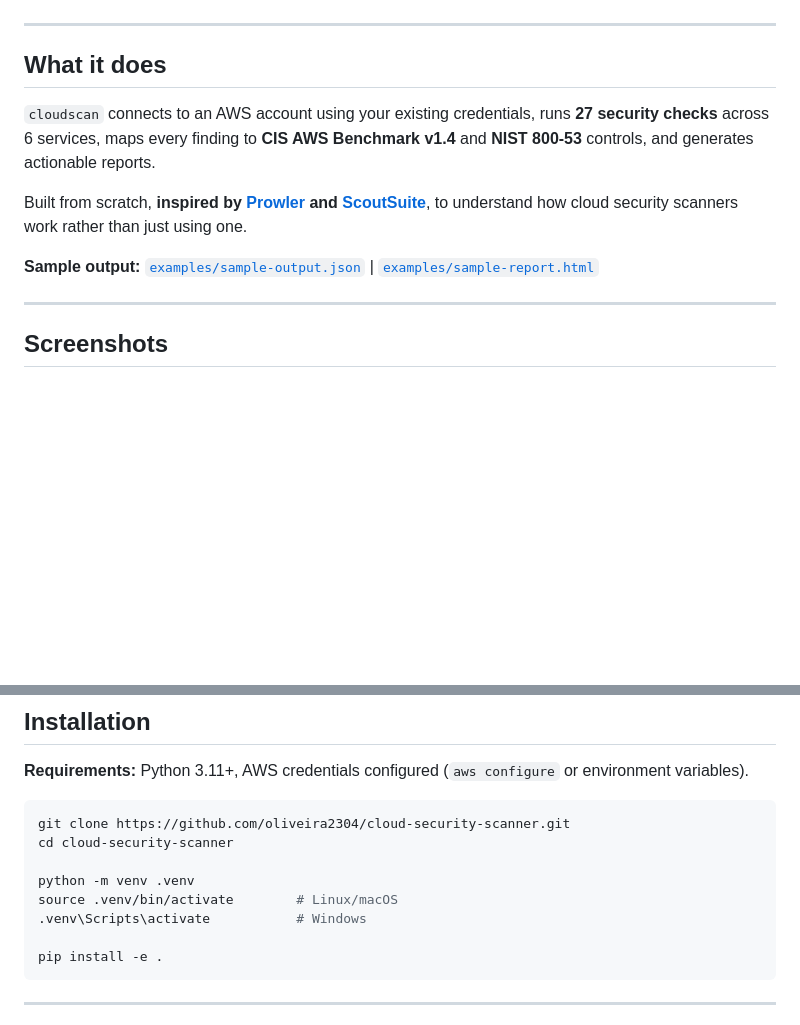
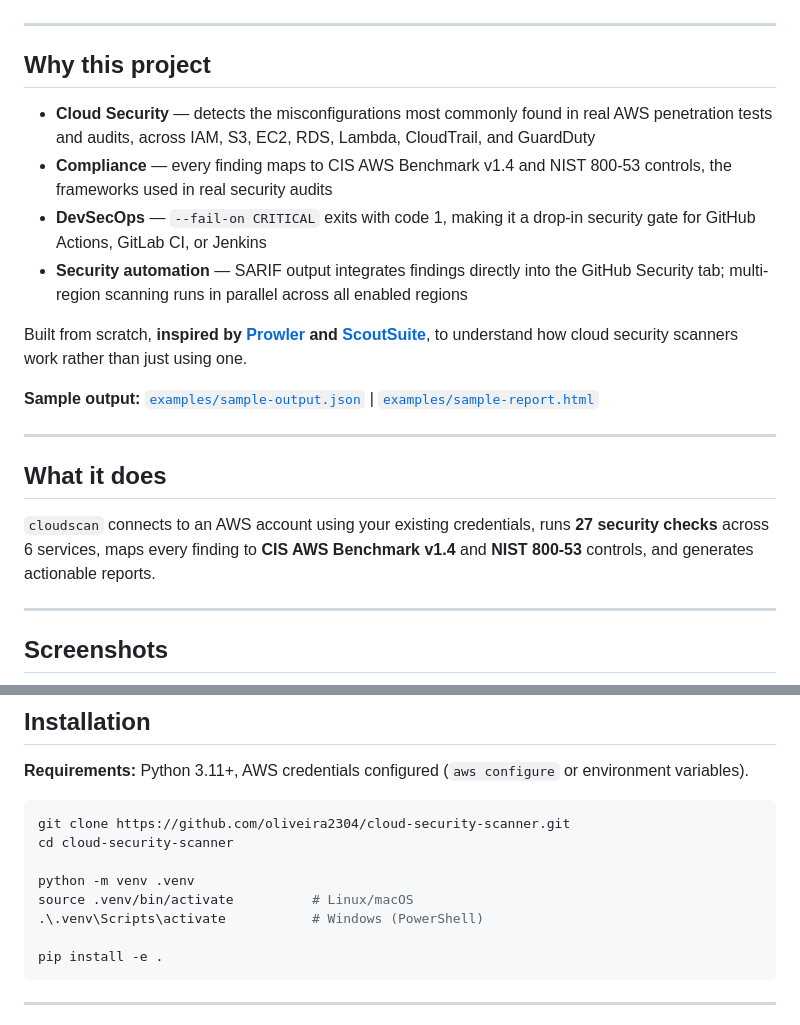
Before and after one commit to oliveira2304/cloud-security-scanner, a Markdown page: README.md, 2 parts joined by grey strips. Rendered like a GitHub page; blank space fills up the shorter version.

Commit message:
docs: add Why this project section, fix Windows activate command, replace codecov badge with tests badge

````diff
--- a/README.md
+++ b/README.md
@@ -7,15 +7,24 @@
 [![Python](https://img.shields.io/badge/python-3.11%2B-blue)](https://www.python.org)
 [![License: MIT](https://img.shields.io/badge/License-MIT-green.svg)](LICENSE)
+
+---
+
+## Why this project
+
+- **Cloud Security** — detects the misconfigurations most commonly found in real AWS penetration tests and audits, across IAM, S3, EC2, RDS, Lambda, CloudTrail, and GuardDuty
+- **Compliance** — every finding maps to CIS AWS Benchmark v1.4 and NIST 800-53 controls, the frameworks used in real security audits
+- **DevSecOps** — `--fail-on CRITICAL` exits with code 1, making it a drop-in security gate for GitHub Actions, GitLab CI, or Jenkins
+- **Security automation** — SARIF output integrates findings directly into the GitHub Security tab; multi-region scanning runs in parallel across all enabled regions
+
+Built from scratch, **inspired by [Prowler](https://github.com/prowler-cloud/prowler) and [ScoutSuite](https://github.com/nccgroup/ScoutSuite)**, to understand how cloud security scanners work rather than just using one.
+
+**Sample output:** [`examples/sample-output.json`](examples/sample-output.json) | [`examples/sample-report.html`](examples/sample-report.html)
 
 ---
 
 ## What it does
 
 `cloudscan` connects to an AWS account using your existing credentials, runs **27 security checks** across 6 services, maps every finding to **CIS AWS Benchmark v1.4** and **NIST 800-53** controls, and generates actionable reports.
-
-Built from scratch, **inspired by [Prowler](https://github.com/prowler-cloud/prowler) and [ScoutSuite](https://github.com/nccgroup/ScoutSuite)**, to understand how cloud security scanners work rather than just using one.
-
-**Sample output:** [`examples/sample-output.json`](examples/sample-output.json) | [`examples/sample-report.html`](examples/sample-report.html)
 
 ---
 
@@ -66,8 +75,8 @@ git clone https://github.com/oliveira2304/cloud-security-scanner.git
 cd cloud-security-scanner
 
 python -m venv .venv
-source .venv/bin/activate        # Linux/macOS
-.venv\Scripts\activate           # Windows
+source .venv/bin/activate          # Linux/macOS
+.\.venv\Scripts\activate           # Windows (PowerShell)
 
 pip install -e .
 ```
````
Also changed, not shown: other parts of README.md (+1 -1 lines).
